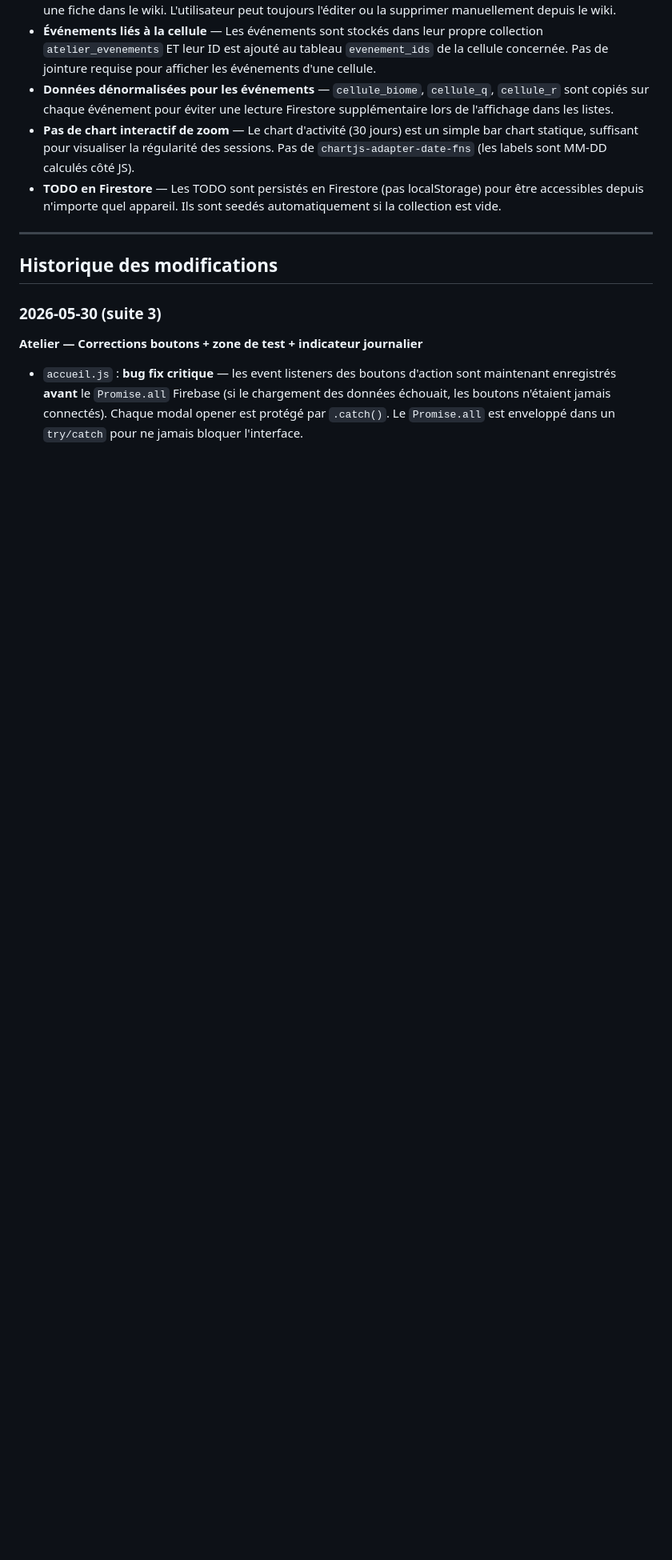
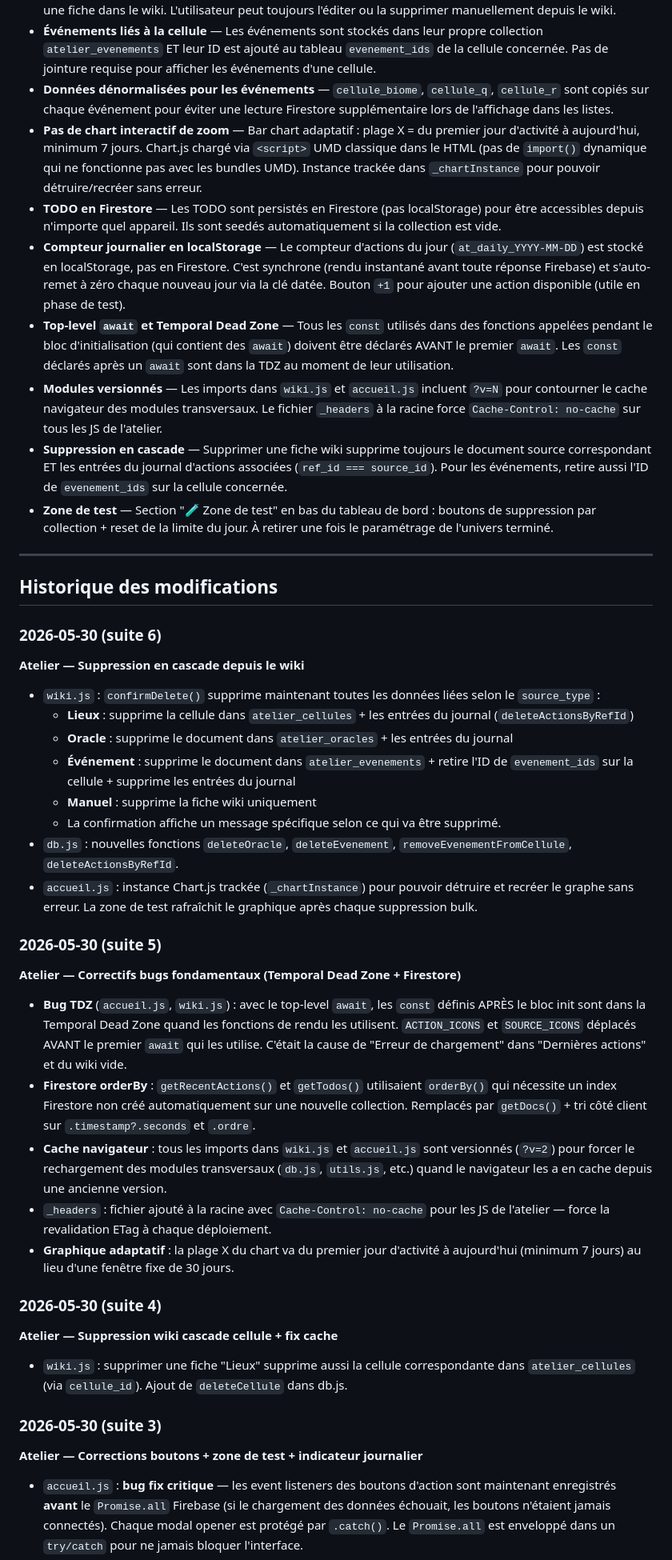
Before and after one commit to Nardoll/mon-site, a Markdown page: README.md, the part around the change. Shown at 80% size. Drawn GitHub-style; blank space fills up the shorter version.

Commit message:
README : mise à jour Atelier (suite 4, 5, 6 + décisions de conception)
Documente les correctifs majeurs de la phase de développement :
TDZ sur ACTION_ICONS/SOURCE_ICONS, suppression en cascade wiki,
compteur journalier localStorage, modules versionnés, chart adaptatif.

Co-Authored-By: Claude Sonnet 4.6 <noreply@anthropic.com>

```diff
--- a/README.md
+++ b/README.md
@@ -982,12 +982,43 @@ Collection de vote en cours. Il ne peut y avoir qu'un seul document à la fois (
 - **Wiki alimenté automatiquement** — Chaque action (révélation, oracle, événement) crée automatiquement une fiche dans le wiki. L'utilisateur peut toujours l'éditer ou la supprimer manuellement depuis le wiki.
 - **Événements liés à la cellule** — Les événements sont stockés dans leur propre collection `atelier_evenements` ET leur ID est ajouté au tableau `evenement_ids` de la cellule concernée. Pas de jointure requise pour afficher les événements d'une cellule.
 - **Données dénormalisées pour les événements** — `cellule_biome`, `cellule_q`, `cellule_r` sont copiés sur chaque événement pour éviter une lecture Firestore supplémentaire lors de l'affichage dans les listes.
-- **Pas de chart interactif de zoom** — Le chart d'activité (30 jours) est un simple bar chart statique, suffisant pour visualiser la régularité des sessions. Pas de `chartjs-adapter-date-fns` (les labels sont MM-DD calculés côté JS).
+- **Pas de chart interactif de zoom** — Bar chart adaptatif : plage X = du premier jour d'activité à aujourd'hui, minimum 7 jours. Chart.js chargé via `<script>` UMD classique dans le HTML (pas de `import()` dynamique qui ne fonctionne pas avec les bundles UMD). Instance trackée dans `_chartInstance` pour pouvoir détruire/recréer sans erreur.
 - **TODO en Firestore** — Les TODO sont persistés en Firestore (pas localStorage) pour être accessibles depuis n'importe quel appareil. Ils sont seedés automatiquement si la collection est vide.
+- **Compteur journalier en localStorage** — Le compteur d'actions du jour (`at_daily_YYYY-MM-DD`) est stocké en localStorage, pas en Firestore. C'est synchrone (rendu instantané avant toute réponse Firebase) et s'auto-remet à zéro chaque nouveau jour via la clé datée. Bouton `+1` pour ajouter une action disponible (utile en phase de test).
+- **Top-level `await` et Temporal Dead Zone** — Tous les `const` utilisés dans des fonctions appelées pendant le bloc d'initialisation (qui contient des `await`) doivent être déclarés AVANT le premier `await`. Les `const` déclarés après un `await` sont dans la TDZ au moment de leur utilisation.
+- **Modules versionnés** — Les imports dans `wiki.js` et `accueil.js` incluent `?v=N` pour contourner le cache navigateur des modules transversaux. Le fichier `_headers` à la racine force `Cache-Control: no-cache` sur tous les JS de l'atelier.
+- **Suppression en cascade** — Supprimer une fiche wiki supprime toujours le document source correspondant ET les entrées du journal d'actions associées (`ref_id === source_id`). Pour les événements, retire aussi l'ID de `evenement_ids` sur la cellule concernée.
+- **Zone de test** — Section "🧪 Zone de test" en bas du tableau de bord : boutons de suppression par collection + reset de la limite du jour. À retirer une fois le paramétrage de l'univers terminé.
 
 ---
 
 ## Historique des modifications
+
+### 2026-05-30 (suite 6)
+**Atelier — Suppression en cascade depuis le wiki**
+
+- `wiki.js` : `confirmDelete()` supprime maintenant toutes les données liées selon le `source_type` :
+  - **Lieux** : supprime la cellule dans `atelier_cellules` + les entrées du journal (`deleteActionsByRefId`)
+  - **Oracle** : supprime le document dans `atelier_oracles` + les entrées du journal
+  - **Événement** : supprime le document dans `atelier_evenements` + retire l'ID de `evenement_ids` sur la cellule + supprime les entrées du journal
+  - **Manuel** : supprime la fiche wiki uniquement
+  - La confirmation affiche un message spécifique selon ce qui va être supprimé.
+- `db.js` : nouvelles fonctions `deleteOracle`, `deleteEvenement`, `removeEvenementFromCellule`, `deleteActionsByRefId`.
+- `accueil.js` : instance Chart.js trackée (`_chartInstance`) pour pouvoir détruire et recréer le graphe sans erreur. La zone de test rafraîchit le graphique après chaque suppression bulk.
+
+### 2026-05-30 (suite 5)
+**Atelier — Correctifs bugs fondamentaux (Temporal Dead Zone + Firestore)**
+
+- **Bug TDZ** (`accueil.js`, `wiki.js`) : avec le top-level `await`, les `const` définis APRÈS le bloc init sont dans la Temporal Dead Zone quand les fonctions de rendu les utilisent. `ACTION_ICONS` et `SOURCE_ICONS` déplacés AVANT le premier `await` qui les utilise. C'était la cause de "Erreur de chargement" dans "Dernières actions" et du wiki vide.
+- **Firestore orderBy** : `getRecentActions()` et `getTodos()` utilisaient `orderBy()` qui nécessite un index Firestore non créé automatiquement sur une nouvelle collection. Remplacés par `getDocs()` + tri côté client sur `.timestamp?.seconds` et `.ordre`.
+- **Cache navigateur** : tous les imports dans `wiki.js` et `accueil.js` sont versionnés (`?v=2`) pour forcer le rechargement des modules transversaux (`db.js`, `utils.js`, etc.) quand le navigateur les a en cache depuis une ancienne version.
+- `_headers` : fichier ajouté à la racine avec `Cache-Control: no-cache` pour les JS de l'atelier — force la revalidation ETag à chaque déploiement.
+- **Graphique adaptatif** : la plage X du chart va du premier jour d'activité à aujourd'hui (minimum 7 jours) au lieu d'une fenêtre fixe de 30 jours.
+
+### 2026-05-30 (suite 4)
+**Atelier — Suppression wiki cascade cellule + fix cache**
+
+- `wiki.js` : supprimer une fiche "Lieux" supprime aussi la cellule correspondante dans `atelier_cellules` (via `cellule_id`). Ajout de `deleteCellule` dans db.js.
 
 ### 2026-05-30 (suite 3)
 **Atelier — Corrections boutons + zone de test + indicateur journalier**
```
